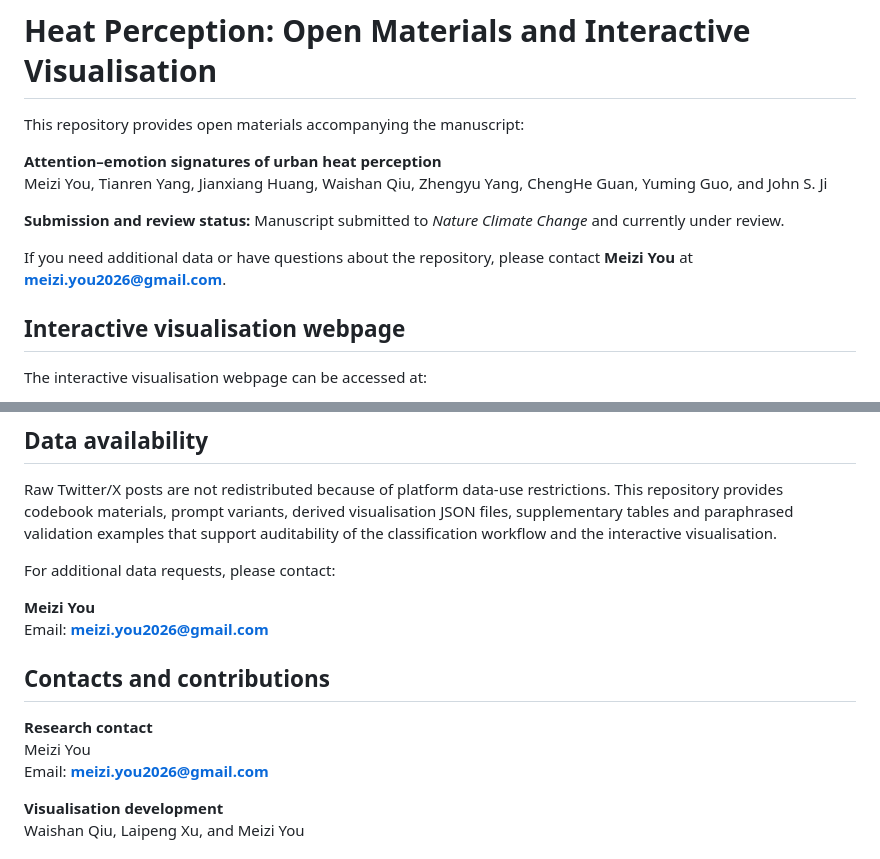
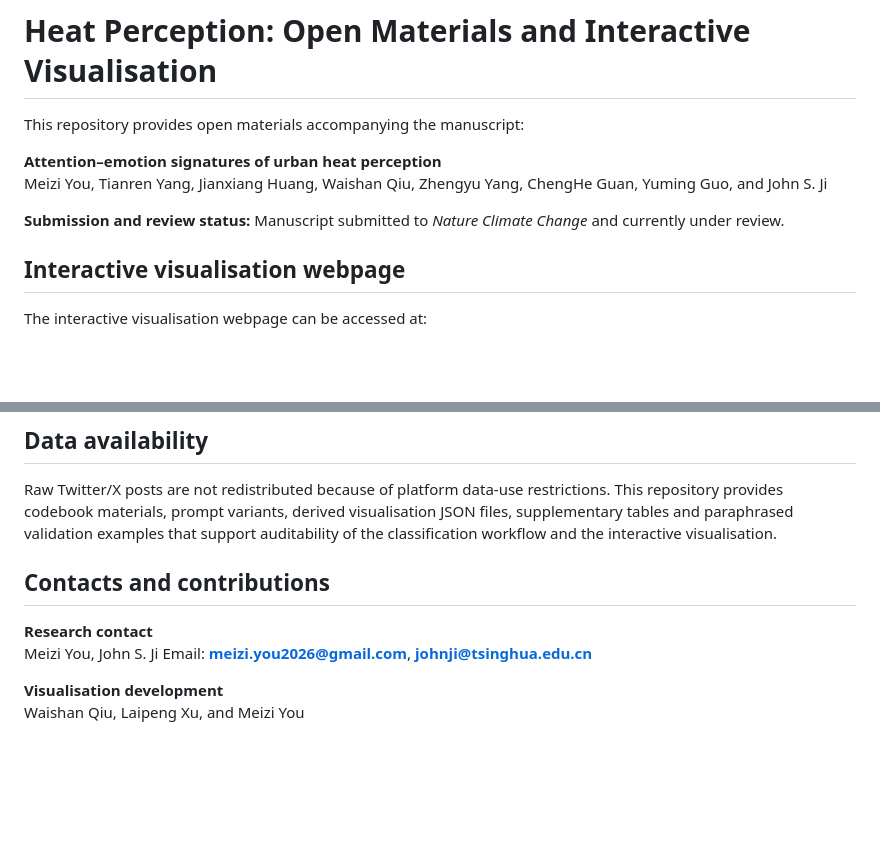
Before and after one commit to MeiziYou-Research/Heat-Perception-2, a Markdown page: README.md, 2 parts joined by grey strips. Rendered like a GitHub page; blank space fills up the shorter version.

```diff
--- a/README.md
+++ b/README.md
@@ -6,8 +6,6 @@ This repository provides open materials accompanying the manuscript:
 Meizi You, Tianren Yang, Jianxiang Huang, Waishan Qiu, Zhengyu Yang, ChengHe Guan, Yuming Guo, and John S. Ji
 
 **Submission and review status:** Manuscript submitted to *Nature Climate Change* and currently under review.
-
-If you need additional data or have questions about the repository, please contact **Meizi You** at **meizi.you2026@gmail.com**.
 
 ## Interactive visualisation webpage
 
@@ -110,16 +108,11 @@ The `validation\\\_examples/` folder contains paraphrased representative example
 
 Raw Twitter/X posts are not redistributed because of platform data-use restrictions. This repository provides codebook materials, prompt variants, derived visualisation JSON files, supplementary tables and paraphrased validation examples that support auditability of the classification workflow and the interactive visualisation.
 
-For additional data requests, please contact:
-
-**Meizi You**
-Email: **meizi.you2026@gmail.com**
-
 ## Contacts and contributions
 
 **Research contact**
-Meizi You
-Email: **meizi.you2026@gmail.com**
+Meizi You, John S. Ji
+Email: **meizi.you2026@gmail.com**, **johnji@tsinghua.edu.cn**
 
 **Visualisation development**
 Waishan Qiu, Laipeng Xu, and Meizi You
```
